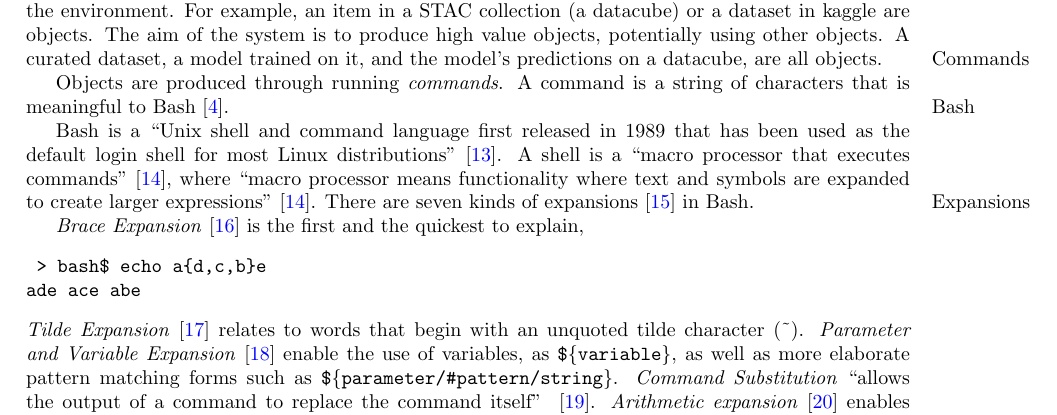
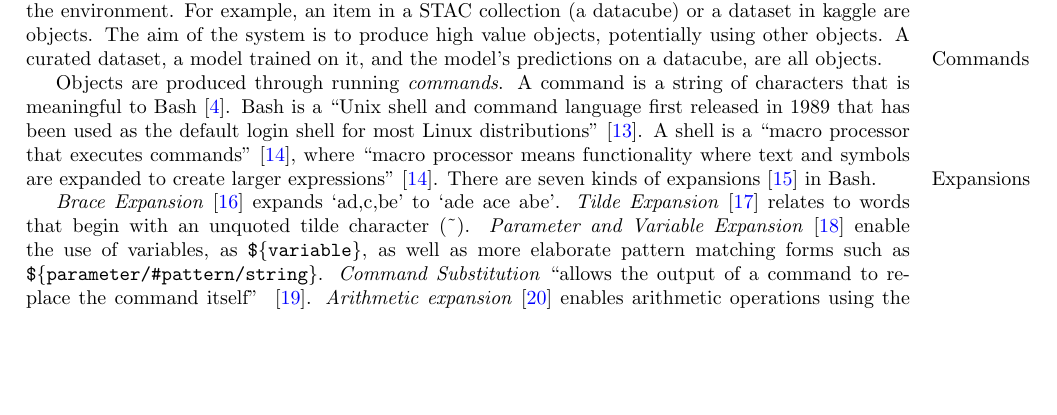
Before and after one commit to kamangir/giza, a LaTeX paper (tex/giza.tex, which reads tex/access.tex): part of page 2 of 4, cut so that both start at the same text, the shorter picture padded with empty space. Compiled offline with pdfLaTeX; a LaTeX package or settings file that is missing is left out.

Commit message:
refactors - kamangir/bolt#746

```diff
--- a/tex/access.tex
+++ b/tex/access.tex
@@ -14,20 +12,10 @@ A \emph{machine} is a state machine that is connected to many other machines and
 Data within the system is accessed as \emph{objects}. An object is a uniquely named collection of files and folders and can be downloaded or uploaded, in part or as a whole. Some objects already exist in the environment. For example, an item in a STAC collection (a datacube) or a dataset in kaggle are objects. The aim of the system is to produce high value objects, potentially using other objects. A curated dataset, a model trained on it, and the model's predictions on a datacube, are all objects.
 
 \marginpar{Commands}
-Objects are produced through running \emph{commands}. A command is a string of characters that is meaningful to Bash~\cite{gnu_bash}.
-
-\marginpar{Bash}
-Bash is a \enquote{Unix shell and command language first released in 1989 that has been used as the default login shell for most Linux distributions}~\cite{bash}. A shell is a \enquote{macro processor that executes commands}~\cite{bash_manual}, where \enquote{macro processor means functionality where text and symbols are expanded to create larger expressions}~\cite{bash_manual}. There are seven kinds of expansions~\cite{bash_expansions_ref} in Bash.
+Objects are produced through running \emph{commands}. A command is a string of characters that is meaningful to Bash~\cite{gnu_bash}. Bash is a \enquote{Unix shell and command language first released in 1989 that has been used as the default login shell for most Linux distributions}~\cite{bash}. A shell is a \enquote{macro processor that executes commands}~\cite{bash_manual}, where \enquote{macro processor means functionality where text and symbols are expanded to create larger expressions}~\cite{bash_manual}. There are seven kinds of expansions~\cite{bash_expansions_ref} in Bash.
 
 \marginpar{Expansions}
-\emph{Brace Expansion}~\cite{brace_expansion} is the first and the quickest to explain,
-%
-\begin{verbatim}
- > bash$ echo a{d,c,b}e
-ade ace abe
-\end{verbatim}
-%
-\emph{Tilde Expansion}~\cite{tilde_expansion} relates to words that begin with an unquoted tilde character (\textasciitilde). \emph{Parameter and Variable Expansion}~\cite{shell_parameter_expansion} enable the use of variables, as \texttt{\$\{variable\}}, as well as more elaborate pattern matching forms such as \texttt{\$\{parameter/\#pattern/string\}}. \emph{Command Substitution} \enquote{allows the output of a command to replace the command itself} ~\cite{command_substitution}. \emph{Arithmetic expansion}~\cite{arithmetic_expansion} enables arithmetic operations using the form \texttt{\$(( expression ))} and \emph{Word Splitting}~\cite{word_splitting} governs the splitting of the command to words. Finally, \emph{Filename Expansion}~\cite{filename_expansion} enables the familiar wildcard reference to filenames using `*' and `?'.
+\emph{Brace Expansion}~\cite{brace_expansion} expands `a{d,c,b}e' to `ade ace abe'. \emph{Tilde Expansion}~\cite{tilde_expansion} relates to words that begin with an unquoted tilde character (\textasciitilde). \emph{Parameter and Variable Expansion}~\cite{shell_parameter_expansion} enable the use of variables, as \texttt{\$\{variable\}}, as well as more elaborate pattern matching forms such as \texttt{\$\{parameter/\#pattern/string\}}. \emph{Command Substitution} \enquote{allows the output of a command to replace the command itself} ~\cite{command_substitution}. \emph{Arithmetic expansion}~\cite{arithmetic_expansion} enables arithmetic operations using the form \texttt{\$(( expression ))} and \emph{Word Splitting}~\cite{word_splitting} governs the splitting of the command to words. Finally, \emph{Filename Expansion}~\cite{filename_expansion} enables the familiar wildcard reference to filenames using `*' and `?'.
 
 \marginpar{Callables}
 A \emph{callable} is a valid command with no space and control operators~\cite{control_operators}. Some of the well-known callables are \emph{git}~\cite{git}, \emph{docker}~\cite{docker}, \emph{pushd}~\cite{pushd}, and \emph{nano}~\cite{nano}.
```
Also changed, not shown: tex/access.tex (8 more changed lines), 1 other file.
